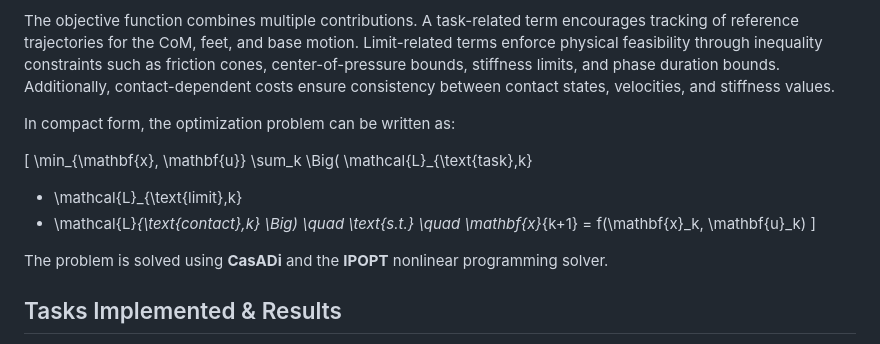
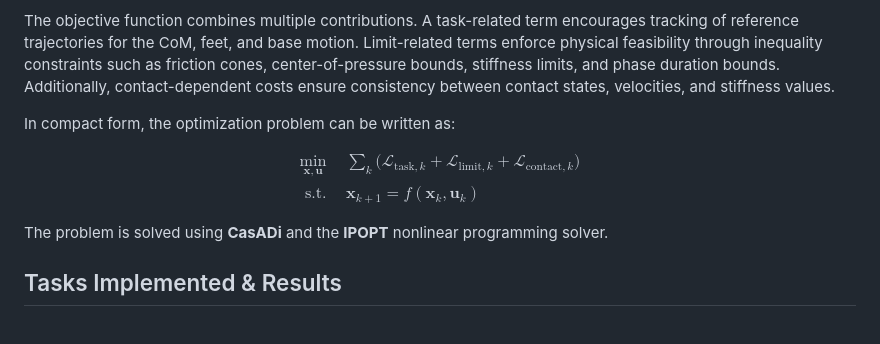
Before and after one commit to Giuseian/AMR-FP1, a Markdown page: README.md, the part around the change. Rendered like a GitHub page.

Commit message:
added formula in readme

```diff
--- a/README.md
+++ b/README.md
@@ -97,16 +97,19 @@ The objective function combines multiple contributions. A task-related term enco
 
 In compact form, the optimization problem can be written as:
 
-\[
-\min_{\mathbf{x}, \mathbf{u}} \sum_k
-\Big(
+$$
+\begin{aligned}
+\min_{\mathbf{x}, \mathbf{u}} \quad &
+\sum_k \Big(
 \mathcal{L}_{\text{task},k}
 + \mathcal{L}_{\text{limit},k}
 + \mathcal{L}_{\text{contact},k}
-\Big)
-\quad \text{s.t.} \quad
+\Big) \\
+\text{s.t.} \quad &
 \mathbf{x}_{k+1} = f(\mathbf{x}_k, \mathbf{u}_k)
-\]
+\end{aligned}
+$$
+
 
 
 
```
